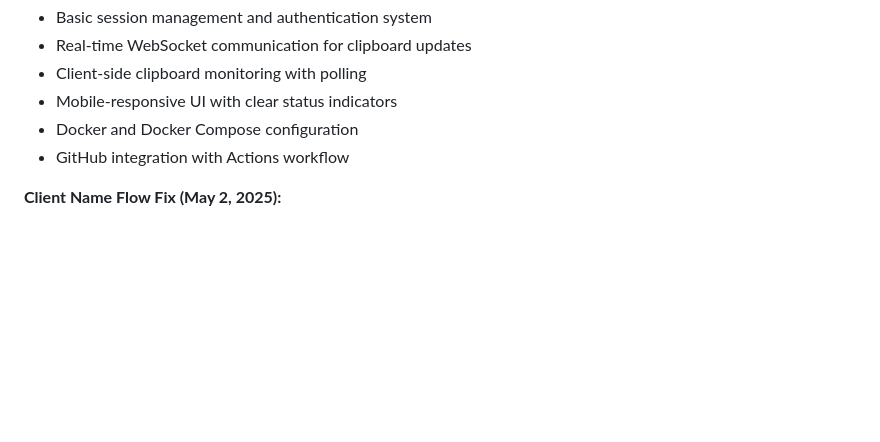
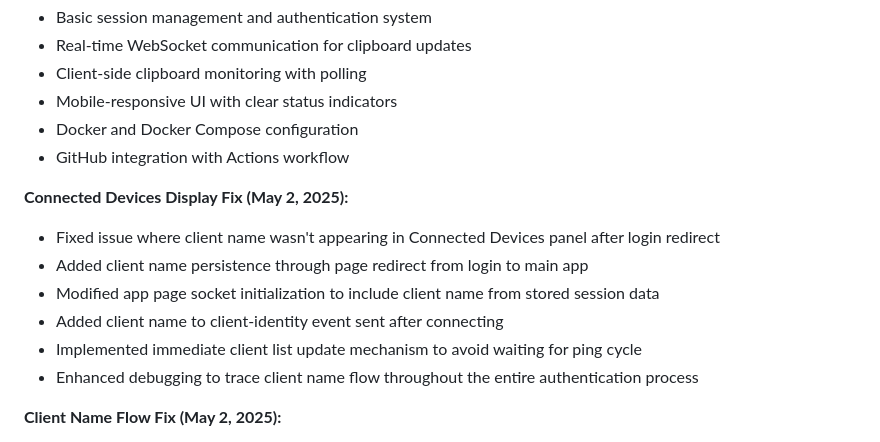
Before and after one commit to jsbattig/clipshare, a Markdown page: memory-bank/activeContext.md, the part around the change. GitHub-like rendering; blank space fills up the shorter version.

Commit message:
Update memory bank with Connected Devices display fix details

```diff
--- a/memory-bank/activeContext.md
+++ b/memory-bank/activeContext.md
@@ -16,6 +16,14 @@ Initial implementation of the application with:
 - Mobile-responsive UI with clear status indicators
 - Docker and Docker Compose configuration
 - GitHub integration with Actions workflow
+
+**Connected Devices Display Fix (May 2, 2025):**
+- Fixed issue where client name wasn't appearing in Connected Devices panel after login redirect
+- Added client name persistence through page redirect from login to main app
+- Modified app page socket initialization to include client name from stored session data
+- Added client name to client-identity event sent after connecting
+- Implemented immediate client list update mechanism to avoid waiting for ping cycle
+- Enhanced debugging to trace client name flow throughout the entire authentication process
 
 **Client Name Flow Fix (May 2, 2025):**
 - Fixed critical socket connection issue where client name wasn't properly passed to server
```
Also changed, not shown: memory-bank/progress.md (+1 -0 lines).
